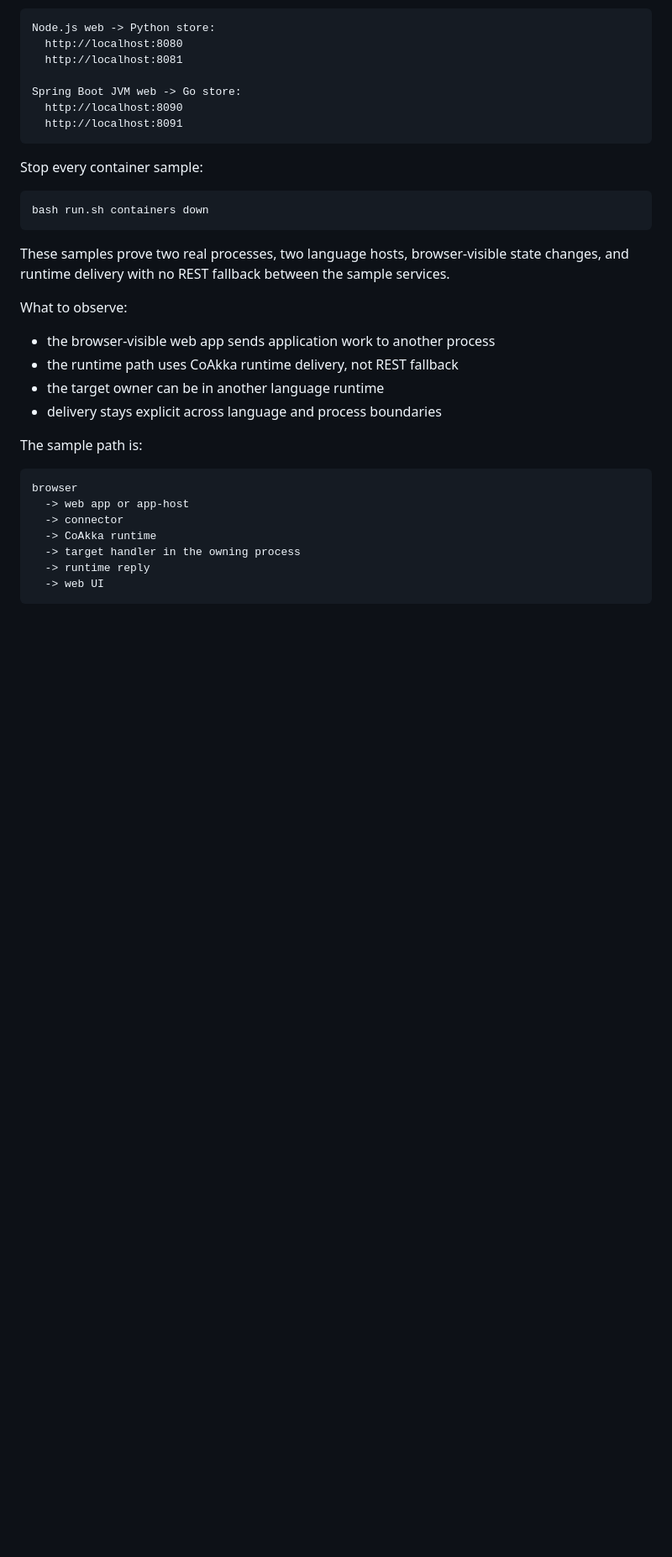
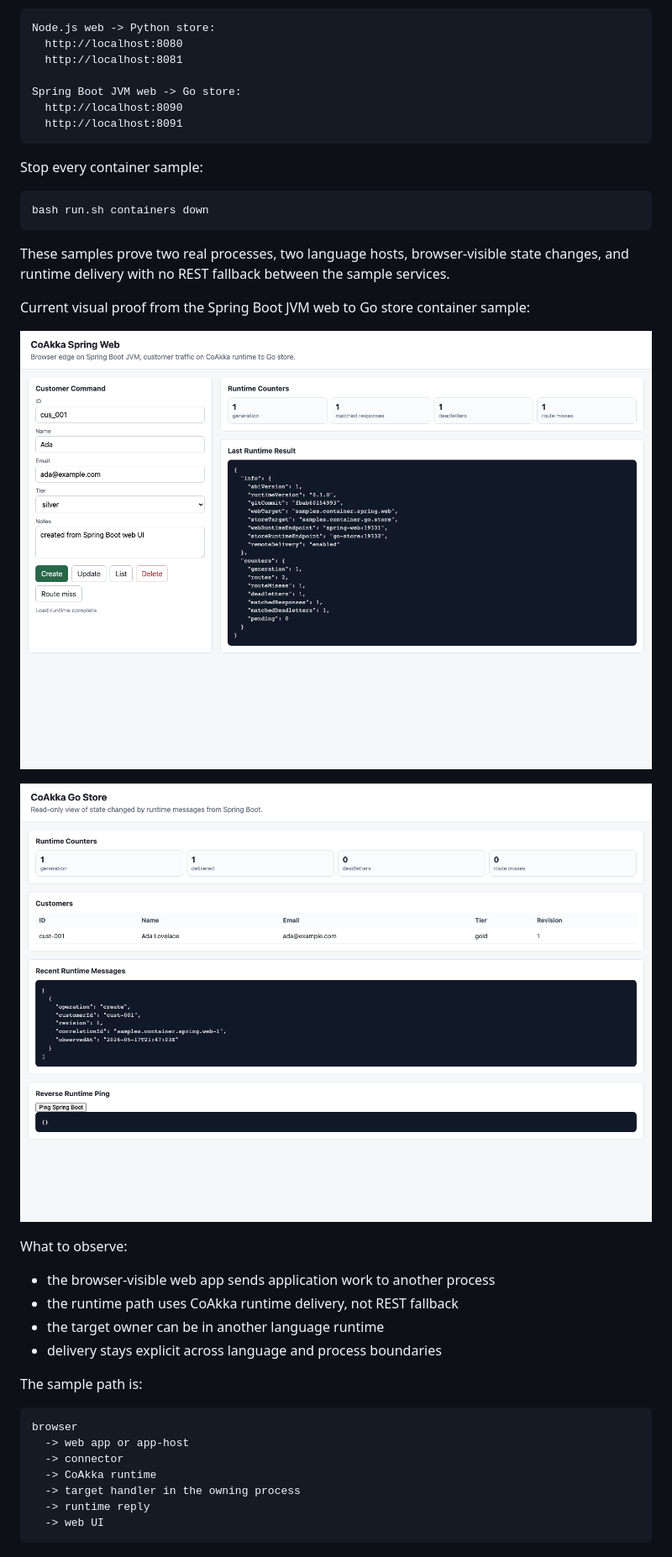
Before and after one commit to phuong-tran/coakka-samples, a Markdown page: README.md, the part around one of its changes. Shown at 84% size. Drawn GitHub-style; pictures changed too: docs/assets/container-spring-go-store.png (added), docs/assets/container-spring-go-web.png (added); blank space fills up the shorter version.

```diff
--- a/README.md
+++ b/README.md
@@ -136,6 +152,12 @@ These samples prove two real processes, two language hosts, browser-visible
 state changes, and runtime delivery with no REST fallback between the sample
 services.
 
+Current visual proof from the Spring Boot JVM web to Go store container sample:
+
+![Spring Boot web UI showing runtime counters and route-miss diagnostics](docs/assets/container-spring-go-web.png)
+
+![Go store UI showing customer state changed by runtime messages](docs/assets/container-spring-go-store.png)
+
 What to observe:
 
 - the browser-visible web app sends application work to another process
```
Also changed, not shown: other parts of README.md (+31 -3 lines), docs/production-evidence.md (added, +96 -0 lines), docs/production-readiness.md (+2 -0 lines), docs/repository-boundaries.md (added, +66 -0 lines), docs/runtime-integration-guide.md (+5 -2 lines).
